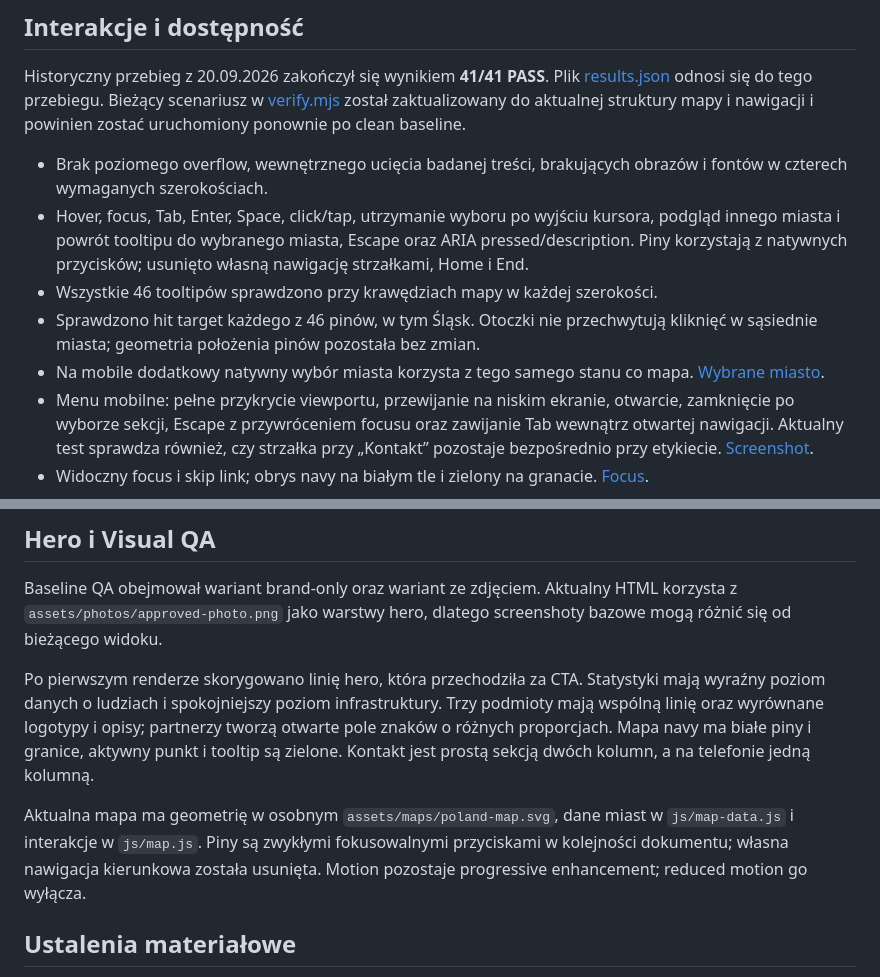
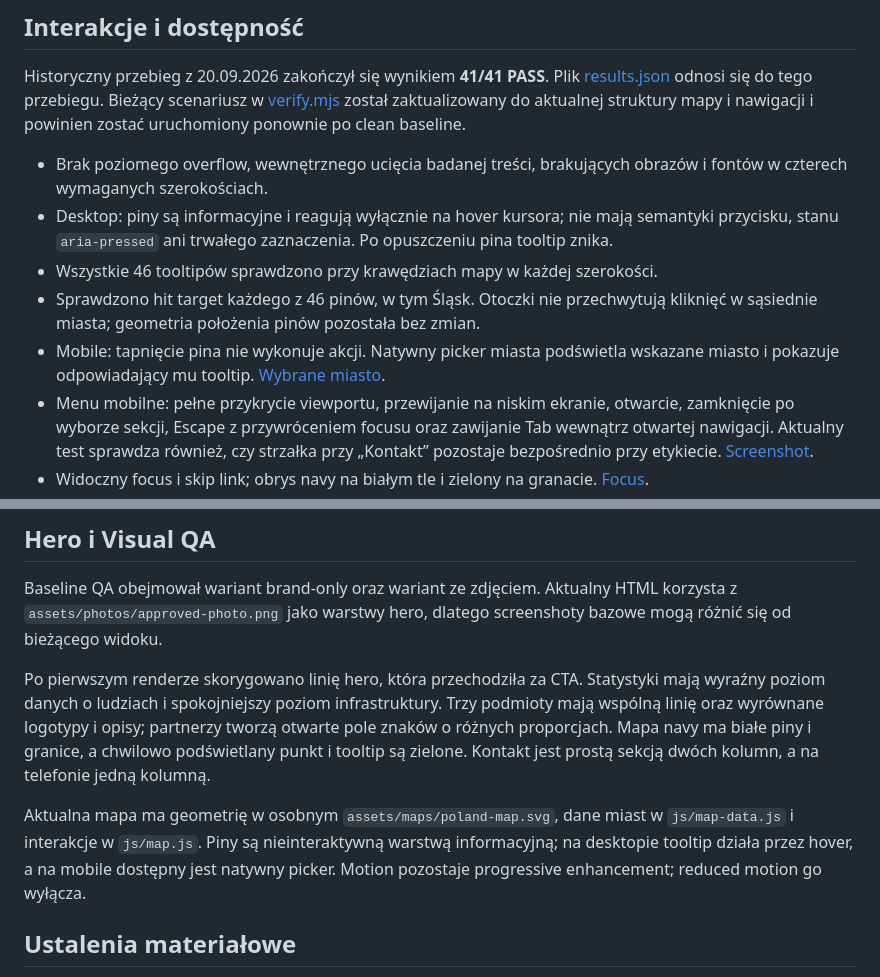
Before and after one commit to JacekNo/GTE_WWW, a Markdown page: qa/QA.md, 2 parts joined by grey strips. GitHub-like rendering.

Commit message:
docs: align QA notes with informational map pins

```diff
--- a/qa/QA.md
+++ b/qa/QA.md
@@ -25,10 +25,10 @@ W 125% potwierdzono rzeczywisty `page zoom = 1.25` oraz `devicePixelRatio = 1.25
 Historyczny przebieg z 20.09.2026 zakończył się wynikiem **41/41 PASS**. Plik [results.json](results.json) odnosi się do tego przebiegu. Bieżący scenariusz w [verify.mjs](verify.mjs) został zaktualizowany do aktualnej struktury mapy i nawigacji i powinien zostać uruchomiony ponownie po clean baseline.
 
 - Brak poziomego overflow, wewnętrznego ucięcia badanej treści, brakujących obrazów i fontów w czterech wymaganych szerokościach.
-- Hover, focus, Tab, Enter, Space, click/tap, utrzymanie wyboru po wyjściu kursora, podgląd innego miasta i powrót tooltipu do wybranego miasta, Escape oraz ARIA pressed/description. Piny korzystają z natywnych przycisków; usunięto własną nawigację strzałkami, Home i End.
+- Desktop: piny są informacyjne i reagują wyłącznie na hover kursora; nie mają semantyki przycisku, stanu `aria-pressed` ani trwałego zaznaczenia. Po opuszczeniu pina tooltip znika.
 - Wszystkie 46 tooltipów sprawdzono przy krawędziach mapy w każdej szerokości.
 - Sprawdzono hit target każdego z 46 pinów, w tym Śląsk. Otoczki nie przechwytują kliknięć w sąsiednie miasta; geometria położenia pinów pozostała bez zmian.
-- Na mobile dodatkowy natywny wybór miasta korzysta z tego samego stanu co mapa. [Wybrane miasto](map-mobile-selected.png).
+- Mobile: tapnięcie pina nie wykonuje akcji. Natywny picker miasta podświetla wskazane miasto i pokazuje odpowiadający mu tooltip. [Wybrane miasto](map-mobile-selected.png).
 - Menu mobilne: pełne przykrycie viewportu, przewijanie na niskim ekranie, otwarcie, zamknięcie po wyborze sekcji, Escape z przywróceniem focusu oraz zawijanie Tab wewnątrz otwartej nawigacji. Aktualny test sprawdza również, czy strzałka przy „Kontakt” pozostaje bezpośrednio przy etykiecie. [Screenshot](menu-mobile.png).
 - Widoczny focus i skip link; obrys navy na białym tle i zielony na granacie. [Focus](keyboard-focus.png).
 - Reduced motion od razu pokazuje treść i wszystkie punkty, usuwa animacje i smooth scroll. [Screenshot](reduced-motion-mobile.png).
@@ -40,9 +40,9 @@ Historyczny przebieg z 20.09.2026 zakończył się wynikiem **41/41 PASS**. Plik
 
 Baseline QA obejmował wariant brand-only oraz wariant ze zdjęciem. Aktualny HTML korzysta z `assets/photos/approved-photo.png` jako warstwy hero, dlatego screenshoty bazowe mogą różnić się od bieżącego widoku.
 
-Po pierwszym renderze skorygowano linię hero, która przechodziła za CTA. Statystyki mają wyraźny poziom danych o ludziach i spokojniejszy poziom infrastruktury. Trzy podmioty mają wspólną linię oraz wyrównane logotypy i opisy; partnerzy tworzą otwarte pole znaków o różnych proporcjach. Mapa navy ma białe piny i granice, aktywny punkt i tooltip są zielone. Kontakt jest prostą sekcją dwóch kolumn, a na telefonie jedną kolumną.
+Po pierwszym renderze skorygowano linię hero, która przechodziła za CTA. Statystyki mają wyraźny poziom danych o ludziach i spokojniejszy poziom infrastruktury. Trzy podmioty mają wspólną linię oraz wyrównane logotypy i opisy; partnerzy tworzą otwarte pole znaków o różnych proporcjach. Mapa navy ma białe piny i granice, a chwilowo podświetlany punkt i tooltip są zielone. Kontakt jest prostą sekcją dwóch kolumn, a na telefonie jedną kolumną.
 
-Aktualna mapa ma geometrię w osobnym `assets/maps/poland-map.svg`, dane miast w `js/map-data.js` i interakcje w `js/map.js`. Piny są zwykłymi fokusowalnymi przyciskami w kolejności dokumentu; własna nawigacja kierunkowa została usunięta. Motion pozostaje progressive enhancement; reduced motion go wyłącza.
+Aktualna mapa ma geometrię w osobnym `assets/maps/poland-map.svg`, dane miast w `js/map-data.js` i interakcje w `js/map.js`. Piny są nieinteraktywną warstwą informacyjną; na desktopie tooltip działa przez hover, a na mobile dostępny jest natywny picker. Motion pozostaje progressive enhancement; reduced motion go wyłącza.
 
 ## Ustalenia materiałowe
 
```
